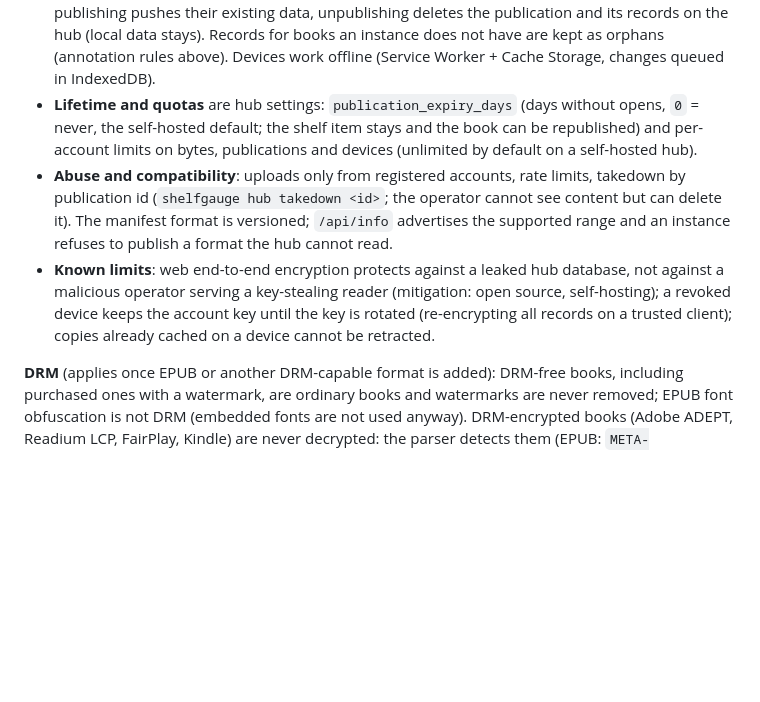
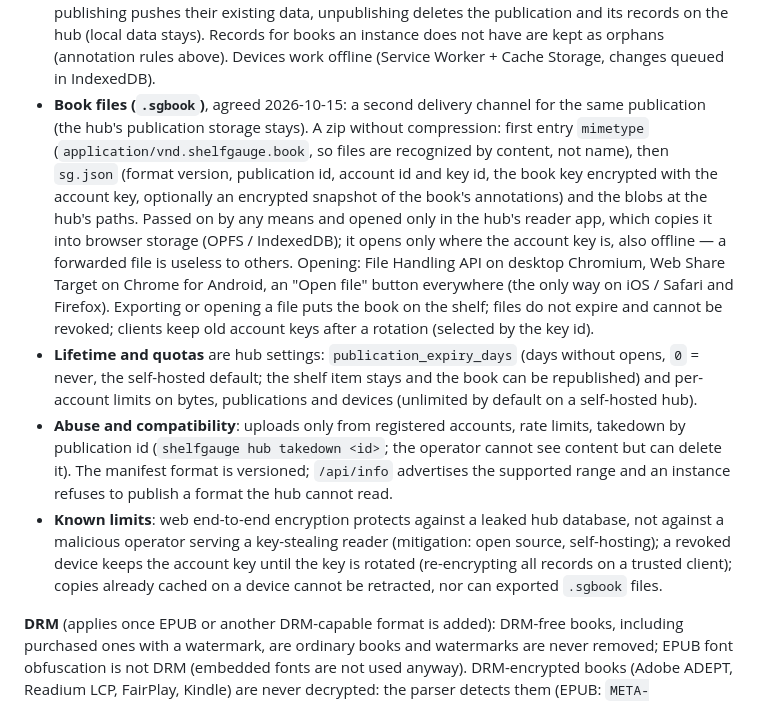
Before and after one commit to holgertkey/shelfgauge, a Markdown page: docs/ARCHITECTURE.md, the part around the change. Rendered like a GitHub page; blank space fills up the shorter version.

Commit message:
Document .sgbook book files for the V2 hub

```diff
--- a/docs/ARCHITECTURE.md
+++ b/docs/ARCHITECTURE.md
@@ -303,6 +303,19 @@ independent features.
   stays). Records for books an instance does not have are kept as orphans (annotation
   rules above). Devices work offline (Service Worker + Cache Storage, changes queued in
   IndexedDB).
+- **Book files (`.sgbook`)**, agreed 2026-10-15: a second delivery channel for the same
+  publication (the hub's publication storage stays). A zip without compression: first
+  entry `mimetype` (`application/vnd.shelfgauge.book`, so files are recognized by
+  content, not name), then `sg.json` (format version, publication id, account id and
+  key id, the book key encrypted with the account key, optionally an encrypted snapshot
+  of the book's annotations) and the blobs at the hub's paths. Passed on by any means
+  and opened only in the hub's reader app, which copies it into browser storage (OPFS /
+  IndexedDB); it opens only where the account key is, also offline — a forwarded file
+  is useless to others. Opening: File Handling API on desktop Chromium, Web Share Target
+  on Chrome for Android, an "Open file" button everywhere (the only way on iOS / Safari
+  and Firefox). Exporting or opening a file puts the book on the shelf; files do not
+  expire and cannot be revoked; clients keep old account keys after a rotation (selected
+  by the key id).
 - **Lifetime and quotas** are hub settings: `publication_expiry_days` (days without
   opens, `0` = never, the self-hosted default; the shelf item stays and the book can be
   republished) and per-account limits on bytes, publications and devices (unlimited by
@@ -315,7 +328,7 @@ independent features.
   not against a malicious operator serving a key-stealing reader (mitigation: open
   source, self-hosting); a revoked device keeps the account key until the key is rotated
   (re-encrypting all records on a trusted client); copies already cached on a device
-  cannot be retracted.
+  cannot be retracted, nor can exported `.sgbook` files.
 
 **DRM** (applies once EPUB or another DRM-capable format is added): DRM-free books,
 including purchased ones with a watermark, are ordinary books and watermarks are never
```
